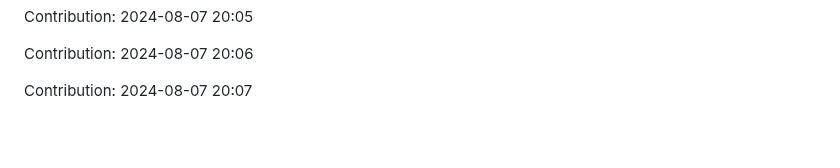
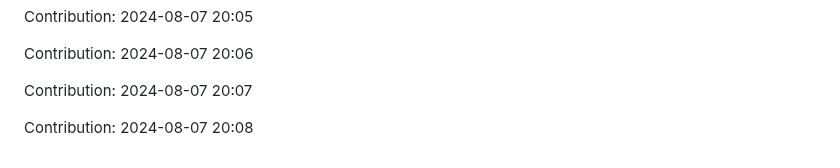
Before and after one commit to anand16-info/mystictouch, a Markdown page: README.md, the part around the change. Drawn GitHub-style; blank space fills up the shorter version.

Commit message:
"Contribution: 2024-08-07 20:08"

```diff
--- a/README.md
+++ b/README.md
@@ -347,3 +347,5 @@ Contribution: 2024-08-07 20:05
 Contribution: 2024-08-07 20:06
 
 Contribution: 2024-08-07 20:07
+
+Contribution: 2024-08-07 20:08
```
